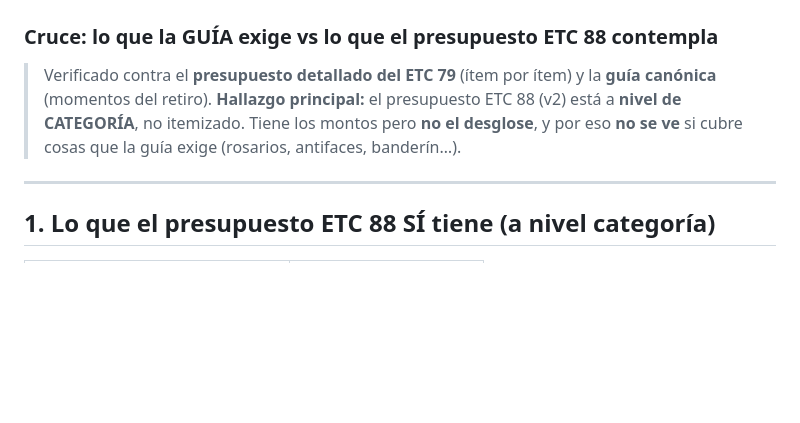
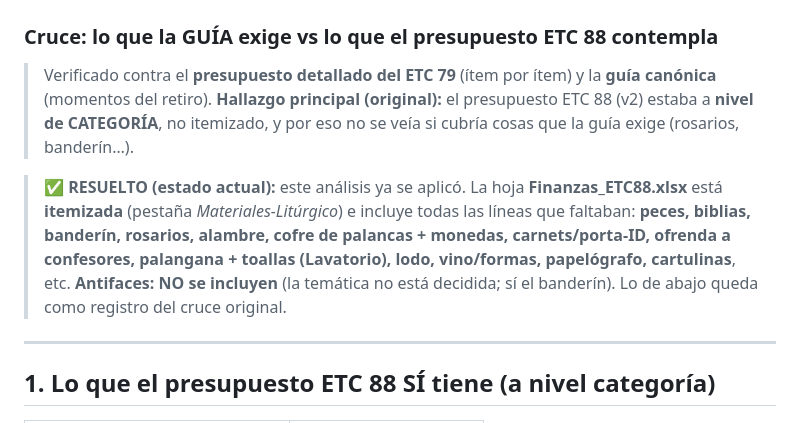
Before and after one commit to jmdelacruzmendez/ETC88, a Markdown page: preparacion/BRECHA_PRESUPUESTO_MATERIALES.md, the part around the change. Drawn GitHub-style; blank space fills up the shorter version.

```diff
--- a/preparacion/BRECHA_PRESUPUESTO_MATERIALES.md
+++ b/preparacion/BRECHA_PRESUPUESTO_MATERIALES.md
@@ -4,7 +4,9 @@
 ### Cruce: lo que la GUÍA exige vs lo que el presupuesto ETC 88 contempla
 
 > Verificado contra el **presupuesto detallado del ETC 79** (ítem por ítem) y la **guía canónica** (momentos del retiro).
-> **Hallazgo principal:** el presupuesto ETC 88 (v2) está a **nivel de CATEGORÍA**, no itemizado. Tiene los montos pero **no el desglose**, y por eso **no se ve** si cubre cosas que la guía exige (rosarios, antifaces, banderín…).
+> **Hallazgo principal (original):** el presupuesto ETC 88 (v2) estaba a **nivel de CATEGORÍA**, no itemizado, y por eso no se veía si cubría cosas que la guía exige (rosarios, banderín…).
+
+> ✅ **RESUELTO (estado actual):** este análisis ya se aplicó. La hoja **Finanzas_ETC88.xlsx** está **itemizada** (pestaña *Materiales-Litúrgico*) e incluye todas las líneas que faltaban: **peces, biblias, banderín, rosarios, alambre, cofre de palancas + monedas, carnets/porta-ID, ofrenda a confesores, palangana + toallas (Lavatorio), lodo, vino/formas, papelógrafo, cartulinas**, etc. **Antifaces: NO se incluyen** (la temática no está decidida; sí el banderín). Lo de abajo queda como registro del cruce original.
 
 ---
 
```
Also changed, not shown: preparacion/PROFONDO1_RIFA.md (+7 -9 lines).
